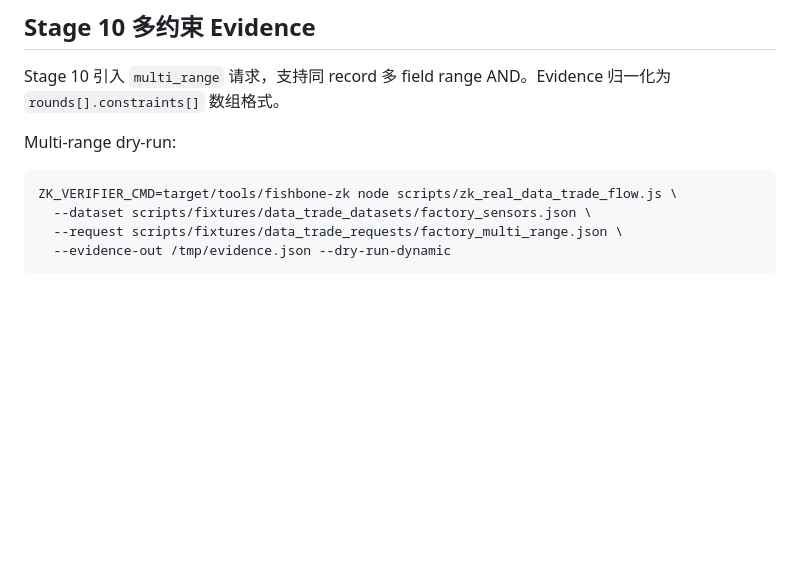
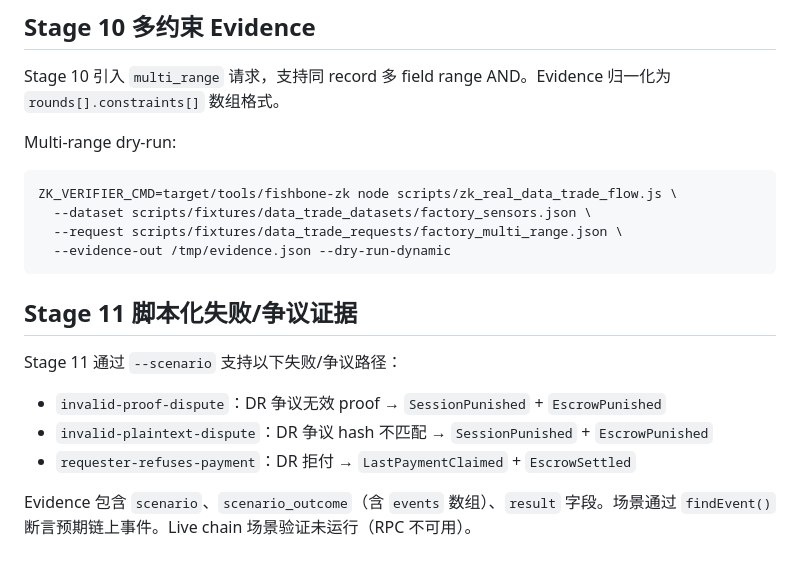
Before and after one commit to oliverustc/fishbonechain, a Markdown page: docs/implementation/data-trade-evidence.md, the part around the change. Rendered like a GitHub page; blank space fills up the shorter version.

Commit message:
fix: add missing evidence doc and gap matrix for Stage 11
Review: docs/internal/agent-reviews/2026-06-27-data-trade-stage11-code-review-followup-2.md
- evidence doc: add Stage 11 scenario names, event assertions, result strings
- gap matrix: add failure/dispute paths row (prototype-supported)

````diff
--- a/docs/implementation/data-trade-evidence.md
+++ b/docs/implementation/data-trade-evidence.md
@@ -212,3 +212,12 @@ ZK_VERIFIER_CMD=target/tools/fishbone-zk node scripts/zk_real_data_trade_flow.js
   --request scripts/fixtures/data_trade_requests/factory_multi_range.json \
   --evidence-out /tmp/evidence.json --dry-run-dynamic
 ```
+## Stage 11 脚本化失败/争议证据
+
+Stage 11 通过 `--scenario` 支持以下失败/争议路径：
+
+- `invalid-proof-dispute`：DR 争议无效 proof → `SessionPunished` + `EscrowPunished`
+- `invalid-plaintext-dispute`：DR 争议 hash 不匹配 → `SessionPunished` + `EscrowPunished`
+- `requester-refuses-payment`：DR 拒付 → `LastPaymentClaimed` + `EscrowSettled`
+
+Evidence 包含 `scenario`、`scenario_outcome`（含 `events` 数组）、`result` 字段。场景通过 `findEvent()` 断言预期链上事件。Live chain 场景验证未运行（RPC 不可用）。
````
Also changed, not shown: docs/implementation/data-trade-paper-gap-matrix.md (+1 -0 lines).
